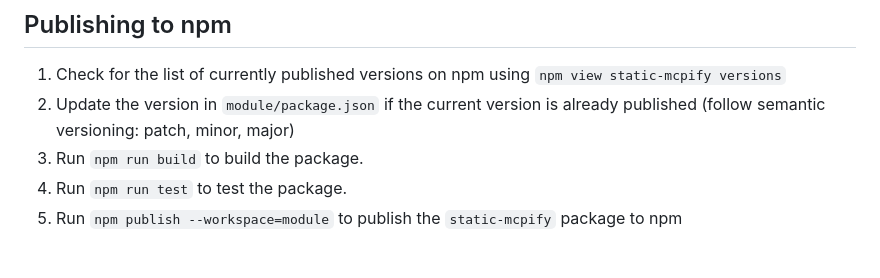
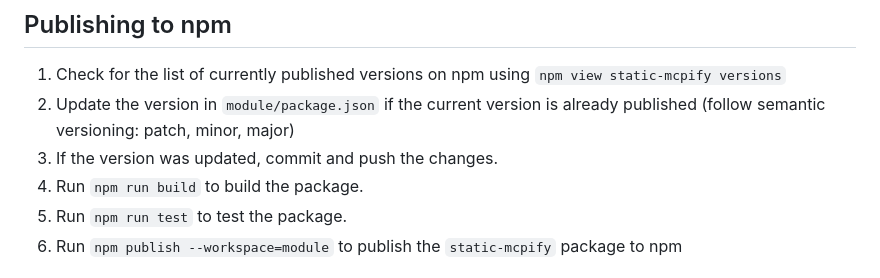
Before and after one commit to megazear7/static-mcpify, a Markdown page: .github/copilot-instructions.md, the part around the change. GitHub-like rendering.

Commit message:
Document version bump publish step

```diff
--- a/.github/copilot-instructions.md
+++ b/.github/copilot-instructions.md
@@ -103,6 +103,7 @@ The Netlify functions use `static-mcpify/web-handler` which wraps the MCP SDK's
 
 1. Check for the list of currently published versions on npm using `npm view static-mcpify versions`
 2. Update the version in `module/package.json` if the current version is already published (follow semantic versioning: patch, minor, major)
+3. If the version was updated, commit and push the changes.
 3. Run `npm run build` to build the package.
 4. Run `npm run test` to test the package.
 5. Run `npm publish --workspace=module` to publish the `static-mcpify` package to npm
```
